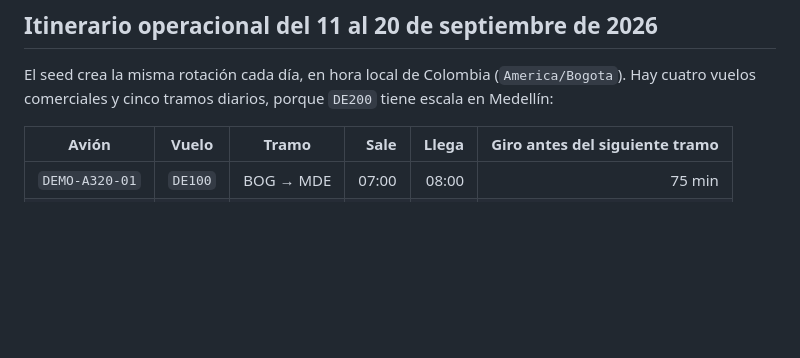
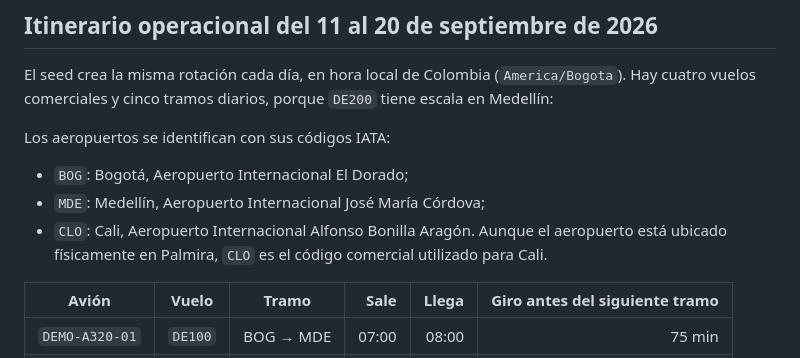
Before and after one commit to santiagogarzon-bld/bigdata-parcial-airline, a Markdown page: docs/simulation/README.md, the part around the change. Drawn GitHub-style; blank space fills up the shorter version.

Commit message:
docs(simulation): explain airport codes

```diff
--- a/docs/simulation/README.md
+++ b/docs/simulation/README.md
@@ -5,6 +5,12 @@ El simulador `deploy/simulate-users.sh` genera actividad transaccional usando ex
 ## Itinerario operacional del 11 al 20 de septiembre de 2026
 
 El seed crea la misma rotación cada día, en hora local de Colombia (`America/Bogota`). Hay cuatro vuelos comerciales y cinco tramos diarios, porque `DE200` tiene escala en Medellín:
+
+Los aeropuertos se identifican con sus códigos IATA:
+
+- `BOG`: Bogotá, Aeropuerto Internacional El Dorado;
+- `MDE`: Medellín, Aeropuerto Internacional José María Córdova;
+- `CLO`: Cali, Aeropuerto Internacional Alfonso Bonilla Aragón. Aunque el aeropuerto está ubicado físicamente en Palmira, `CLO` es el código comercial utilizado para Cali.
 
 | Avión | Vuelo | Tramo | Sale | Llega | Giro antes del siguiente tramo |
 |---|---|---|---:|---:|---:|
```
